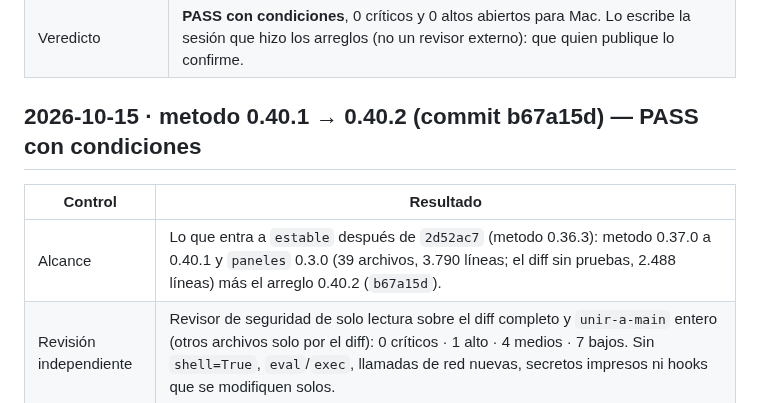
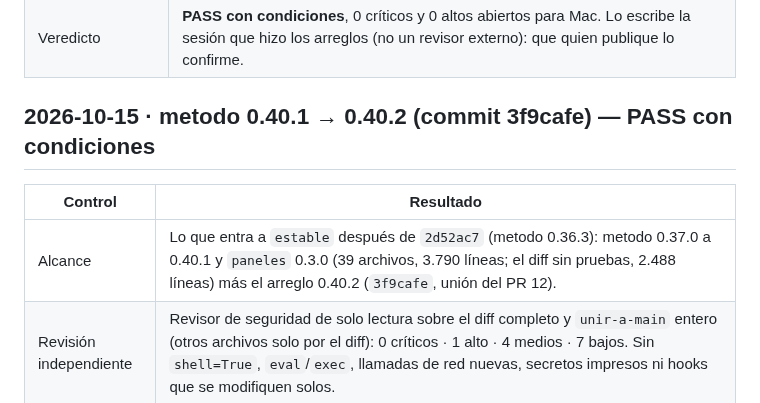
Before and after one commit to raimondifernando-web/claude-catalogo, a Markdown page: docs/SECURITY-CHECKS.md, the part around the change. Rendered like a GitHub page.

Commit message:
SECURITY-CHECKS: el registro de 0.40.2 cita el commit real de main (3f9cafe)
Co-Authored-By: Claude Sonnet 5.5 <noreply@anthropic.com>

```diff
--- a/docs/SECURITY-CHECKS.md
+++ b/docs/SECURITY-CHECKS.md
@@ -1041,10 +1041,10 @@ Composición pedida por el dueño del producto tras auditar el origen de 40 piez
 | Condiciones (no bloquean el Mac de hoy) | (1) los avisos de pip-audit: pasar estas librerías a un Python ≥ 3.10 manejado por `uv`; (2) Windows real sin probar (C67); (3) las 4 oficiales de Anthropic de `al-dia.sh` sin fijar (decisión de producto); (4) los hallazgos de la 2.ª revisión registrados aparte; (5) que el revisor confirme los arreglos de esta tanda; (6) subir la versión de `paneles` o confirmar que su cambio puede esperar. |
 | Veredicto | **PASS con condiciones**, 0 críticos y 0 altos abiertos para Mac. Lo escribe la sesión que hizo los arreglos (no un revisor externo): que quien publique lo confirme. |
 
-## 2026-10-15 · metodo 0.40.1 → 0.40.2 (commit b67a15d) — PASS con condiciones
+## 2026-10-15 · metodo 0.40.1 → 0.40.2 (commit 3f9cafe) — PASS con condiciones
 | Control | Resultado |
 |---|---|
-| Alcance | Lo que entra a `estable` después de `2d52ac7` (metodo 0.36.3): metodo 0.37.0 a 0.40.1 y `paneles` 0.3.0 (39 archivos, 3.790 líneas; el diff sin pruebas, 2.488 líneas) más el arreglo 0.40.2 (`b67a15d`). |
+| Alcance | Lo que entra a `estable` después de `2d52ac7` (metodo 0.36.3): metodo 0.37.0 a 0.40.1 y `paneles` 0.3.0 (39 archivos, 3.790 líneas; el diff sin pruebas, 2.488 líneas) más el arreglo 0.40.2 (`3f9cafe`, unión del PR 12). |
 | Revisión independiente | Revisor de seguridad de solo lectura sobre el diff completo y `unir-a-main` entero (otros archivos solo por el diff): 0 críticos · 1 alto · 4 medios · 7 bajos. Sin `shell=True`, `eval`/`exec`, llamadas de red nuevas, secretos impresos ni hooks que se modifiquen solos. |
 | Corregido en 0.40.2 | Medio 2: `unir-a-main` no une nada si no existe la lista de repos permitidos (en la máquina de un cliente no existe). Bajo 11: los textos de `--revisado-por` y `--sin-pruebas` se limpian (sin saltos de línea ni caracteres de control, largo tope). Probado: 17 pruebas de `unir-a-main` (2 nuevas) y suite completa 994 OK, 5 salteadas. |
 | Abierto: alto 1 | Las opciones `--ok-fernando`, `--revisado-por` y `--sin-pruebas` de `unir-a-main` las puede pasar cualquier proceso; la única barrera es el permiso de la app. **Solo aplica donde existe la lista de repos permitidos (la Mac de Fernando); en una máquina de cliente el programa no une nada.** No se acepta como riesgo: queda como trabajo de rediseño (el sello atado al commit por controles que se comprueban solos y un informe de revisor independiente) en `Tech/.claude/PENDIENTES.md`. |
```
